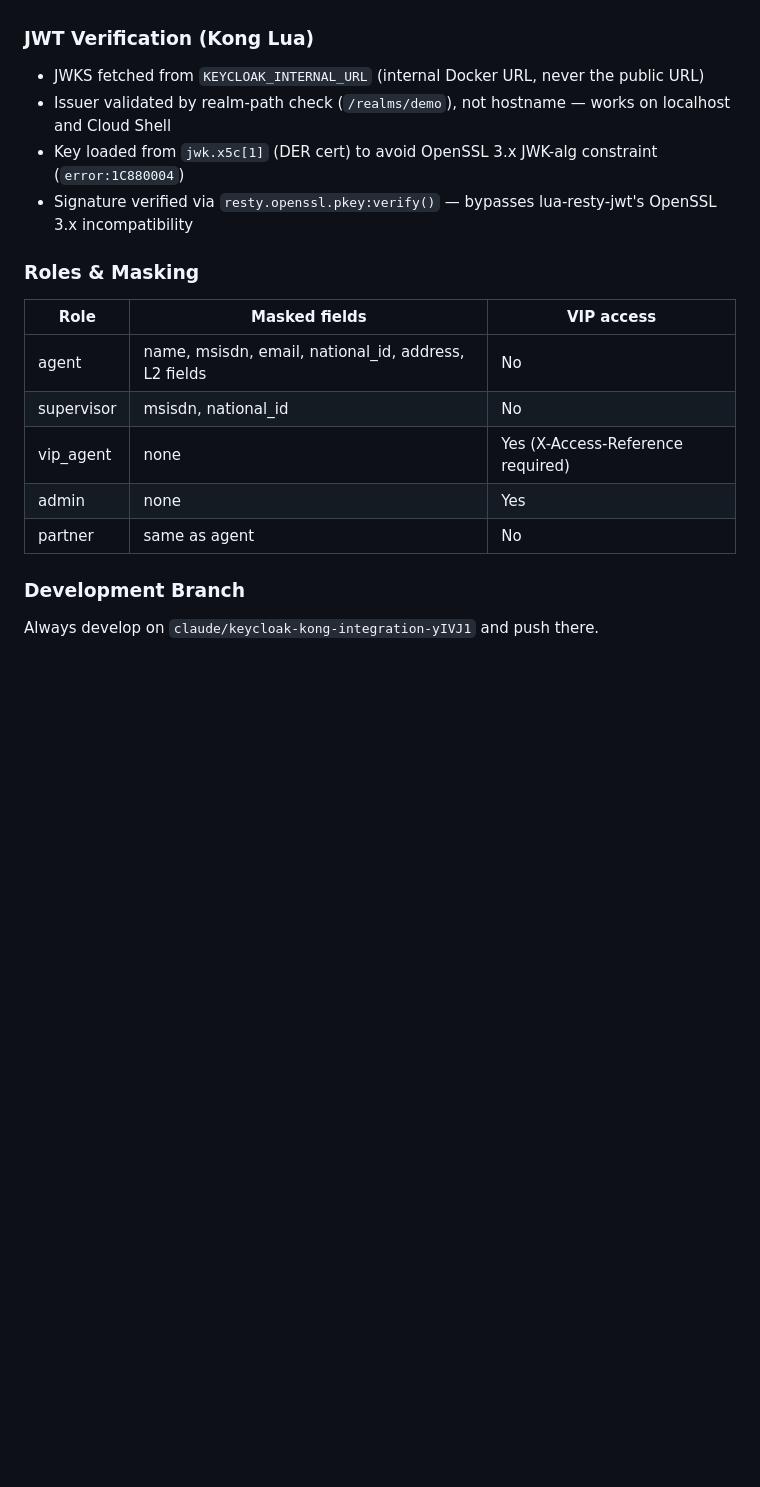
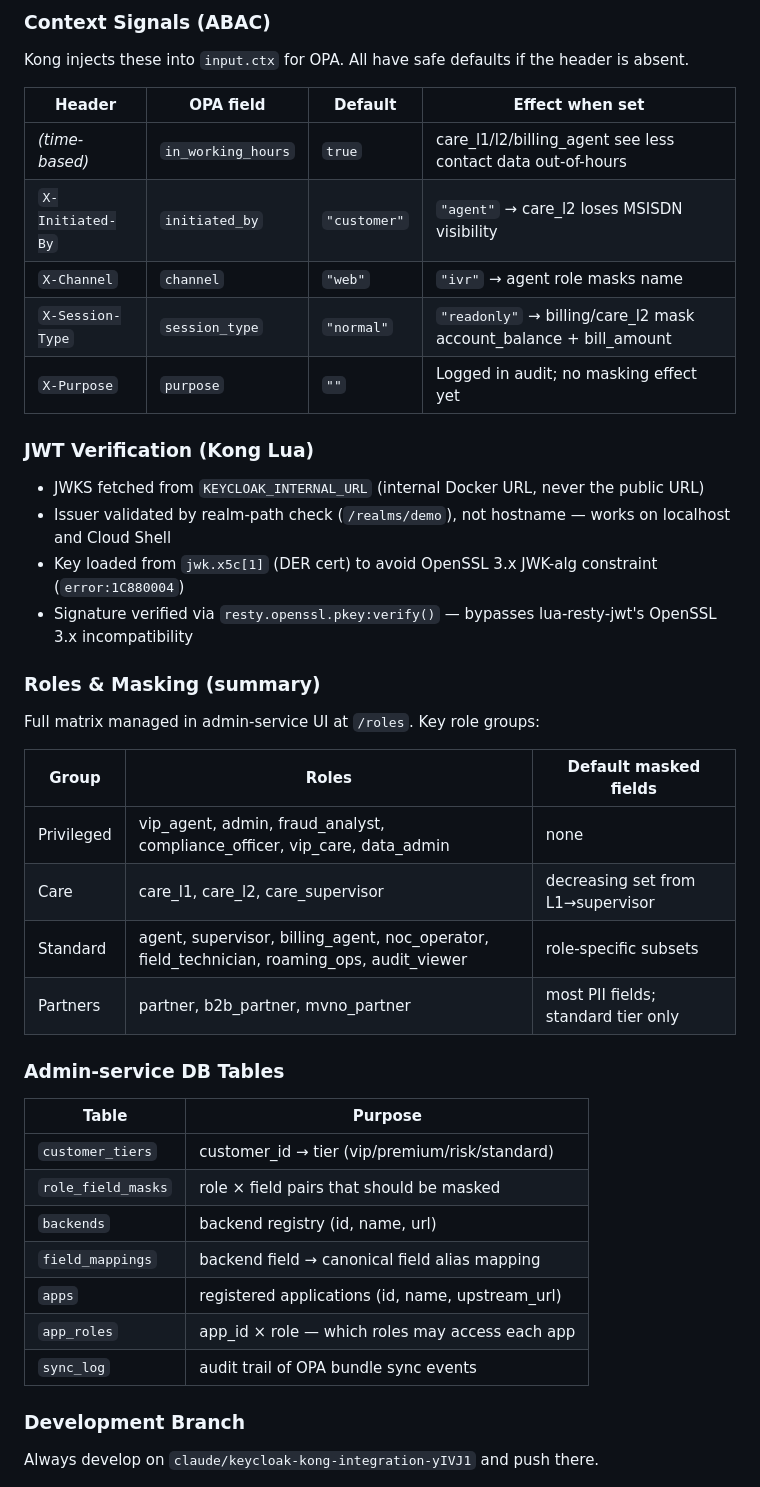
Before and after one commit to sorhoho/Data-Masking, a Markdown page: CLAUDE.md, the part around one of its changes. GitHub-like rendering; blank space fills up the shorter version.

```diff
--- a/CLAUDE.md
+++ b/CLAUDE.md
@@ -50,3 +81,13 @@ Transform abstract tasks into testable objectives with clear verification steps
+### Context Signals (ABAC)
+Kong injects these into `input.ctx` for OPA. All have safe defaults if the header is absent.
+
+| Header | OPA field | Default | Effect when set |
+|--------|-----------|---------|-----------------|
+| *(time-based)* | `in_working_hours` | `true` | care_l1/l2/billing_agent see less contact data out-of-hours |
+| `X-Initiated-By` | `initiated_by` | `"customer"` | `"agent"` → care_l2 loses MSISDN visibility |
+| `X-Channel` | `channel` | `"web"` | `"ivr"` → agent role masks name |
+| `X-Session-Type` | `session_type` | `"normal"` | `"readonly"` → billing/care_l2 mask account_balance + bill_amount |
+| `X-Purpose` | `purpose` | `""` | Logged in audit; no masking effect yet |
 
 ### JWT Verification (Kong Lua)
 - JWKS fetched from `KEYCLOAK_INTERNAL_URL` (internal Docker URL, never the public URL)
@@ -54,14 +95,26 @@ Transform abstract tasks into testable objectives with clear verification steps
 - Key loaded from `jwk.x5c[1]` (DER cert) to avoid OpenSSL 3.x JWK-alg constraint (`error:1C880004`)
 - Signature verified via `resty.openssl.pkey:verify()` — bypasses lua-resty-jwt's OpenSSL 3.x incompatibility
 
-### Roles & Masking
-| Role | Masked fields | VIP access |
-|------|--------------|------------|
-| agent | name, msisdn, email, national_id, address, L2 fields | No |
-| supervisor | msisdn, national_id | No |
-| vip_agent | none | Yes (X-Access-Reference required) |
-| admin | none | Yes |
-| partner | same as agent | No |
+### Roles & Masking (summary)
+Full matrix managed in admin-service UI at `/roles`. Key role groups:
+
+| Group | Roles | Default masked fields |
+|-------|-------|-----------------------|
+| Privileged | vip_agent, admin, fraud_analyst, compliance_officer, vip_care, data_admin | none |
+| Care | care_l1, care_l2, care_supervisor | decreasing set from L1→supervisor |
+| Standard | agent, supervisor, billing_agent, noc_operator, field_technician, roaming_ops, audit_viewer | role-specific subsets |
+| Partners | partner, b2b_partner, mvno_partner | most PII fields; standard tier only |
+
+### Admin-service DB Tables
+| Table | Purpose |
+|-------|---------|
+| `customer_tiers` | customer_id → tier (vip/premium/risk/standard) |
+| `role_field_masks` | role × field pairs that should be masked |
+| `backends` | backend registry (id, name, url) |
+| `field_mappings` | backend field → canonical field alias mapping |
+| `apps` | registered applications (id, name, upstream_url) |
+| `app_roles` | app_id × role — which roles may access each app |
+| `sync_log` | audit trail of OPA bundle sync events |
 
 ### Development Branch
 Always develop on `claude/keycloak-kong-integration-yIVJ1` and push there.
```
Also changed, not shown: other parts of CLAUDE.md (+35 -4 lines).
